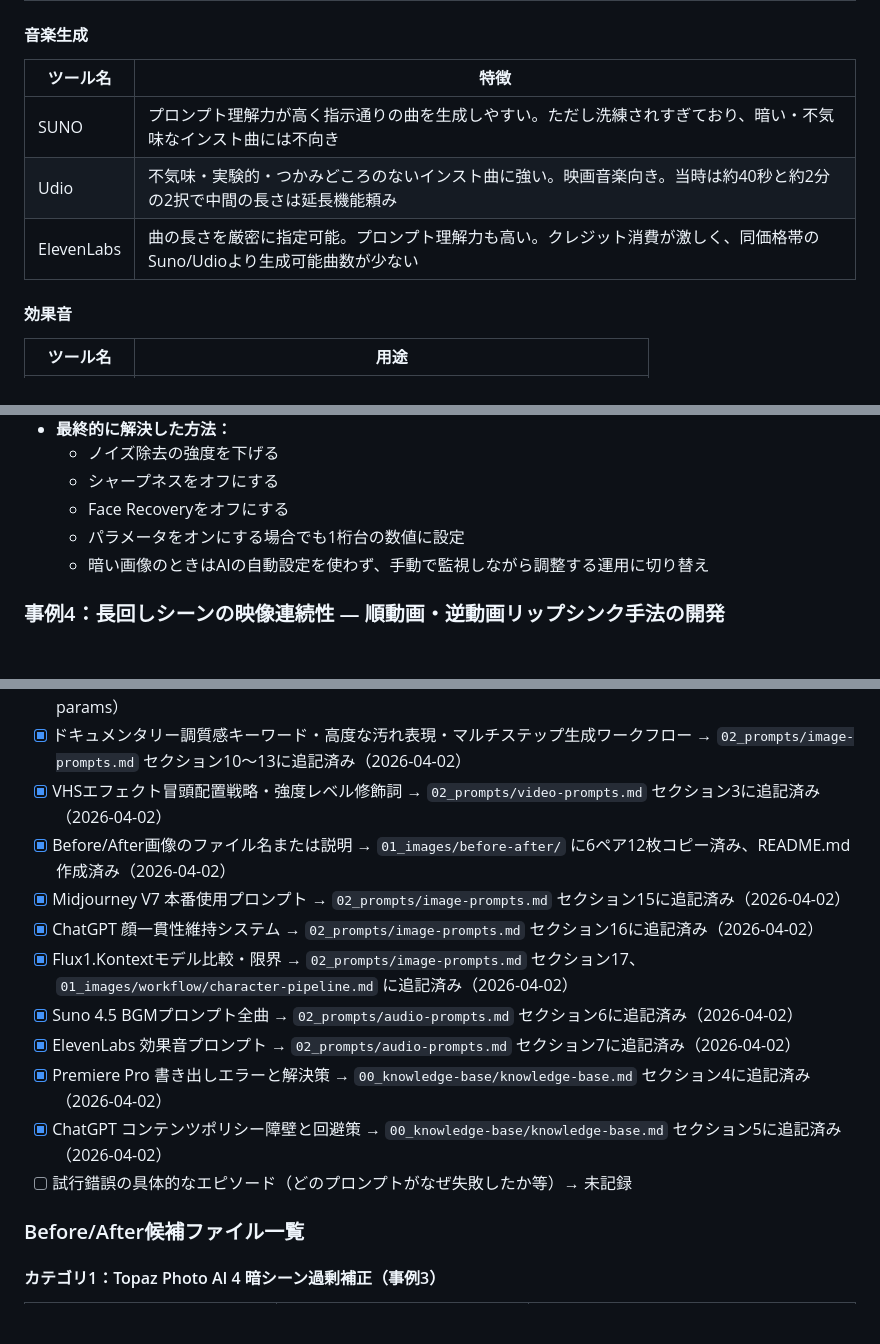
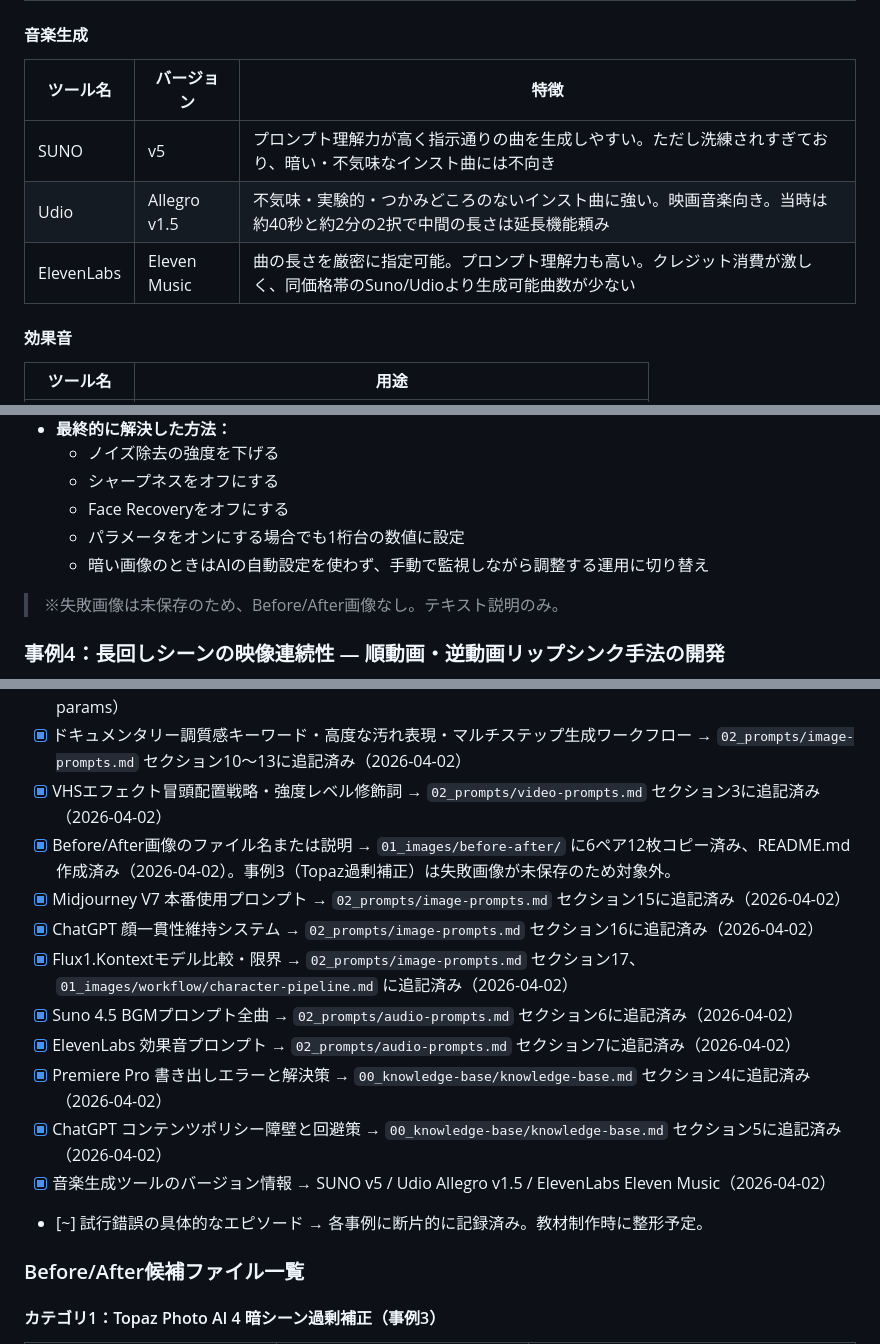
Before and after one commit to KokiYoshikawa0614/HALUCINATION-knowledge, a Markdown page: 00_knowledge-base/knowledge-base.md, 3 parts joined by grey strips. GitHub-like rendering; blank space fills up the shorter version.

Commit message:
Finalize knowledge-base: versions, notes, checklist update
- Add version info to music tools: SUNO v5, Udio Allegro v1.5, ElevenLabs Eleven Music
- Add note to 事例3: failure images not saved, text-only description
- Update 追記予定 checklist to final state: all completed items checked,
  事例3 images marked as N/A (not saved), エピソード item marked as partially done

Co-Authored-By: Claude Sonnet 4.6 <noreply@anthropic.com>

```diff
--- a/00_knowledge-base/knowledge-base.md
+++ b/00_knowledge-base/knowledge-base.md
@@ -123,11 +123,11 @@
 
 #### 音楽生成
 
-| ツール名 | 特徴 |
-|---|---|
-| SUNO | プロンプト理解力が高く指示通りの曲を生成しやすい。ただし洗練されすぎており、暗い・不気味なインスト曲には不向き |
-| Udio | 不気味・実験的・つかみどころのないインスト曲に強い。映画音楽向き。当時は約40秒と約2分の2択で中間の長さは延長機能頼み |
-| ElevenLabs | 曲の長さを厳密に指定可能。プロンプト理解力も高い。クレジット消費が激しく、同価格帯のSuno/Udioより生成可能曲数が少ない |
+| ツール名 | バージョン | 特徴 |
+|---|---|---|
+| SUNO | v5 | プロンプト理解力が高く指示通りの曲を生成しやすい。ただし洗練されすぎており、暗い・不気味なインスト曲には不向き |
+| Udio | Allegro v1.5 | 不気味・実験的・つかみどころのないインスト曲に強い。映画音楽向き。当時は約40秒と約2分の2択で中間の長さは延長機能頼み |
+| ElevenLabs | Eleven Music | 曲の長さを厳密に指定可能。プロンプト理解力も高い。クレジット消費が激しく、同価格帯のSuno/Udioより生成可能曲数が少ない |
 
 #### 効果音
 
@@ -289,6 +289,8 @@
   - Face Recoveryをオフにする
   - パラメータをオンにする場合でも1桁台の数値に設定
   - 暗い画像のときはAIの自動設定を使わず、手動で監視しながら調整する運用に切り替え
+
+> ※失敗画像は未保存のため、Before/After画像なし。テキスト説明のみ。
 
 ### 事例4：長回しシーンの映像連続性 — 順動画・逆動画リップシンク手法の開発
 
@@ -564,7 +566,7 @@ Stage B: ProResファイルのみの新規シーケンス → H.264書き出し
 - [x] 各カテゴリのプロンプト・設定値 → `02_prompts/` 各ファイルに記録済み（image/video/audio/replicate-params）
 - [x] ドキュメンタリー調質感キーワード・高度な汚れ表現・マルチステップ生成ワークフロー → `02_prompts/image-prompts.md` セクション10〜13に追記済み（2026-04-02）
 - [x] VHSエフェクト冒頭配置戦略・強度レベル修飾詞 → `02_prompts/video-prompts.md` セクション3に追記済み（2026-04-02）
-- [x] Before/After画像のファイル名または説明 → `01_images/before-after/` に6ペア12枚コピー済み、README.md 作成済み（2026-04-02）
+- [x] Before/After画像のファイル名または説明 → `01_images/before-after/` に6ペア12枚コピー済み、README.md 作成済み（2026-04-02）。事例3（Topaz過剰補正）は失敗画像が未保存のため対象外。
 - [x] Midjourney V7 本番使用プロンプト → `02_prompts/image-prompts.md` セクション15に追記済み（2026-04-02）
 - [x] ChatGPT 顔一貫性維持システム → `02_prompts/image-prompts.md` セクション16に追記済み（2026-04-02）
 - [x] Flux1.Kontextモデル比較・限界 → `02_prompts/image-prompts.md` セクション17、`01_images/workflow/character-pipeline.md` に追記済み（2026-04-02）
@@ -572,7 +574,8 @@ Stage B: ProResファイルのみの新規シーケンス → H.264書き出し
 - [x] ElevenLabs 効果音プロンプト → `02_prompts/audio-prompts.md` セクション7に追記済み（2026-04-02）
 - [x] Premiere Pro 書き出しエラーと解決策 → `00_knowledge-base/knowledge-base.md` セクション4に追記済み（2026-04-02）
 - [x] ChatGPT コンテンツポリシー障壁と回避策 → `00_knowledge-base/knowledge-base.md` セクション5に追記済み（2026-04-02）
-- [ ] 試行錯誤の具体的なエピソード（どのプロンプトがなぜ失敗したか等）→ 未記録
+- [x] 音楽生成ツールのバージョン情報 → SUNO v5 / Udio Allegro v1.5 / ElevenLabs Eleven Music（2026-04-02）
+- [~] 試行錯誤の具体的なエピソード → 各事例に断片的に記録済み。教材制作時に整形予定。
 
 ### Before/After候補ファイル一覧
 
```
